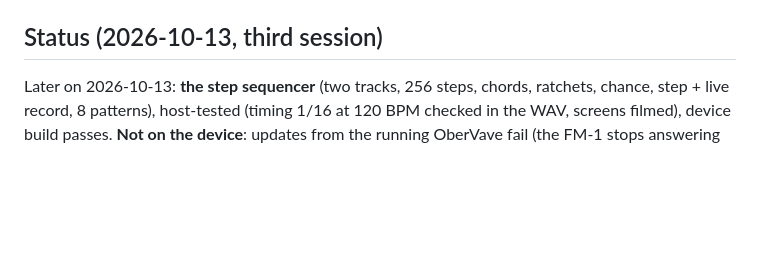
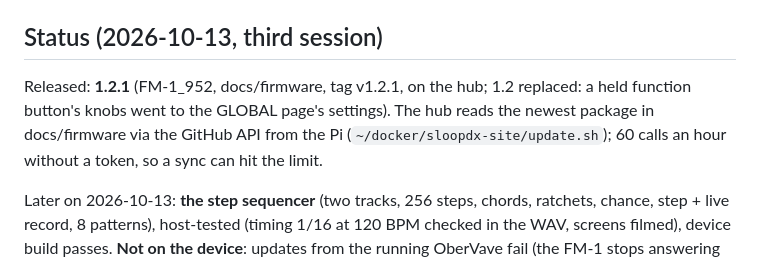
Before and after one commit to DeadActive/obervave, a Markdown page: CLAUDE.md, the part around the change. GitHub-like rendering; blank space fills up the shorter version.

Commit message:
CLAUDE.md: release 1.2.1 noted
Co-Authored-By: Claude Opus 5.5 <noreply@anthropic.com>

```diff
--- a/CLAUDE.md
+++ b/CLAUDE.md
@@ -93,6 +93,10 @@ GPL-3.0. Identity `FM-1_95N`. Name by the user ("OberVave": Ober... + M-VAVE).
 - Workspace file: `../obervave.code-workspace` (opened in VSCodium Insiders, flatpak).
 
 ## Status (2026-10-13, third session)
+
+Released: **1.2.1** (FM-1_952, docs/firmware, tag v1.2.1, on the hub; 1.2 replaced: a held function button's knobs
+went to the GLOBAL page's settings). The hub reads the newest package in docs/firmware via the GitHub API from the
+Pi (`~/docker/sloopdx-site/update.sh`); 60 calls an hour without a token, so a sync can hit the limit.
 
 Later on 2026-10-13: **the step sequencer** (two tracks, 256 steps, chords, ratchets, chance, step + live record,
 8 patterns), host-tested (timing 1/16 at 120 BPM checked in the WAV, screens filmed), device build passes. **Not
```
